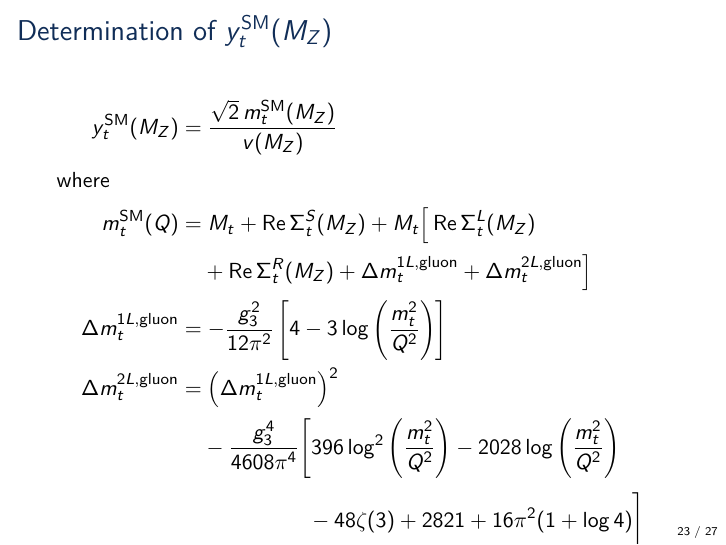
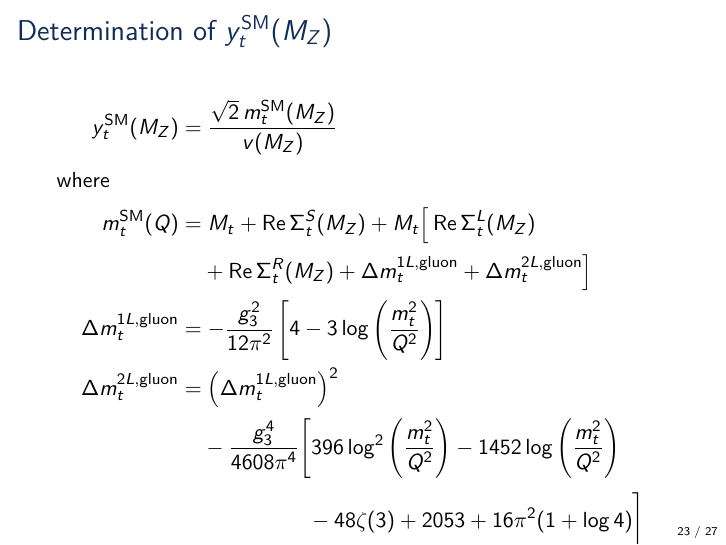
Before and after one commit to Expander/talk-olang-2018, LaTeX slides (talk.tex): page 36 of 41. Compiled offline with pdfLaTeX.

Commit message:
apply bugfix in relation of Mt and mt(SM)

```diff
--- a/talk.tex
+++ b/talk.tex
@@ -583,9 +583,9 @@
       m_t^{1L,\text{gluon}}\right)^2 \\
     &\phantom{=\;} - \frac{g_3^4}{4608 \pi^4} \Bigg[396
     \log^2\left(\frac{m_t^2}{Q^2}\right)
-    - 2028 \log\left(\frac{m_t^2}{Q^2}\right) \\
+    - 1452 \log\left(\frac{m_t^2}{Q^2}\right) \\
     &\phantom{=\; - \frac{g_3^4}{4608 \pi^4}\Bigg[} -48
-    \zeta(3)+2821+16 \pi ^2 (1+\log 4)\Bigg]
+    \zeta(3)+2053+16 \pi ^2 (1+\log 4)\Bigg]
   \end{align*}
   $\Rightarrow$
 \end{frame}
```
